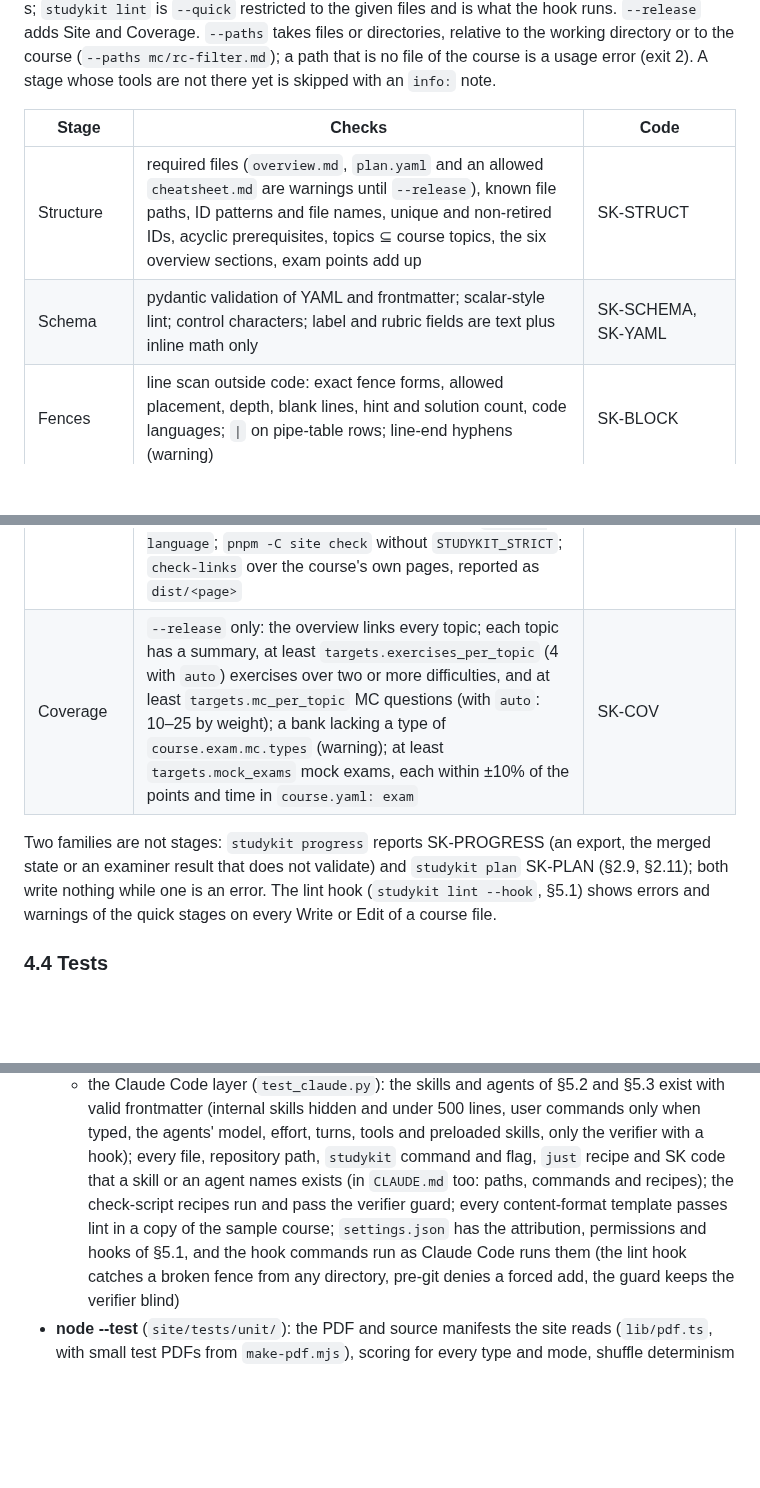
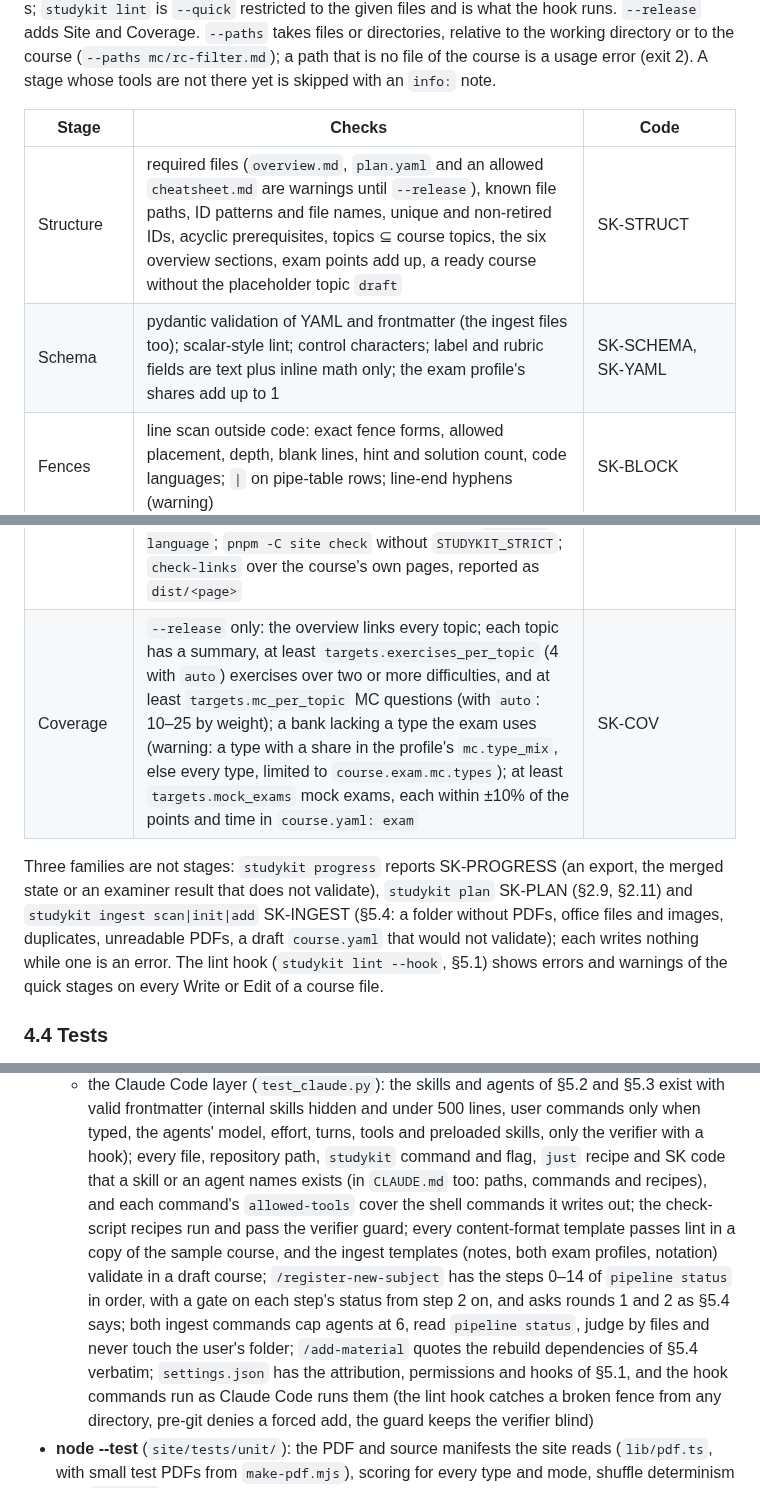
Before and after one commit to SemperParatusGithub/study-kit, a Markdown page: docs/architecture.md, 3 parts joined by grey strips. Drawn GitHub-style; blank space fills up the shorter version.

Commit message:
docs: describe validation and tests of the ingest files

```diff
--- a/docs/architecture.md
+++ b/docs/architecture.md
@@ -1456,8 +1456,8 @@ Every finding has the form `path:line:col SK-CODE message (fix: …)`. A code is
 
 | Stage | Checks | Code |
 |---|---|---|
-| Structure | required files (`overview.md`, `plan.yaml` and an allowed `cheatsheet.md` are warnings until `--release`), known file paths, ID patterns and file names, unique and non-retired IDs, acyclic prerequisites, topics ⊆ course topics, the six overview sections, exam points add up | SK-STRUCT |
-| Schema | pydantic validation of YAML and frontmatter; scalar-style lint; control characters; label and rubric fields are text plus inline math only | SK-SCHEMA, SK-YAML |
+| Structure | required files (`overview.md`, `plan.yaml` and an allowed `cheatsheet.md` are warnings until `--release`), known file paths, ID patterns and file names, unique and non-retired IDs, acyclic prerequisites, topics ⊆ course topics, the six overview sections, exam points add up, a ready course without the placeholder topic `draft` | SK-STRUCT |
+| Schema | pydantic validation of YAML and frontmatter (the ingest files too); scalar-style lint; control characters; label and rubric fields are text plus inline math only; the exam profile's shares add up to 1 | SK-SCHEMA, SK-YAML |
 | Fences | line scan outside code: exact fence forms, allowed placement, depth, blank lines, hint and solution count, code languages; `\|` on pipe-table rows; line-end hyphens (warning) | SK-BLOCK |
 | MC | option counts per type, `[x]` invariants, a `why` on every option, one explanation, `pin-last` rule, no "all of the above", no option letters, bank-bias warnings | SK-MCQ |
 | Math | denylist and environment allowlist; KaTeX strict via `check-math.mjs` (skipped with a note without `site/node_modules`); inline and display form; block markers; space commands between digits; hint-leak warning | SK-MATH |
@@ -1467,11 +1467,13 @@ Every finding has the form `path:line:col SK-CODE message (fix: …)`. A code is
 | Verification | reads the ledger (§2.10) and runs no checks (`studykit verify` does): a broken entry (SK-VER-LEDGER, error), a disputed item (SK-VER-DISPUTED, warning, error with `--release`), quarantined and stale items (SK-VER-QUARANTINED, SK-VER-STALE, warnings), and on a whole course (not with `--paths`) ledgers and check files of unknown ids (SK-VER-ORPHAN, warning; `<id>.<tag>.*` and `sum-*` are not orphans); with `--release` every unverified item (SK-VER-UNVERIFIED) and every numeric MC question without `checks/<id>.py` (SK-VER-CHECK), both warnings. The note counts verified, disputed, quarantined and stale items | SK-VER |
 | PDF | every full validate, not `--quick` or `lint`: builds the course's PDFs into `_build/pdf` as `studykit pdf` does, manifest included, but without building figures (the Figures stage did); cached, so only documents whose inputs changed rebuild; with `--paths` only the documents made from those files. Every document compiles with no Typst or pandoc warning, and the cheat sheet fits its limit; a filter finding in a document keeps its own code; the note reports how many PDFs are ready and the cheat sheet's pages and density. A Typst diagnostic is reported at the file and line of the course item (exercise, question, task, chapter) it points into, else at the file that defines the document, else `course.yaml`; an overflow at the cheat sheet's `max_pages`. Skipped with a note when PDF building is turned off (`Config.pdf`, for tests), pandoc or typst is missing, the course is outside the repository, or an earlier stage found errors | SK-PDF-COMPILE, SK-PDF-WARNING, SK-PDF-CHEATSHEET, SK-PDF-BUILD |
 | Site | `--release` only, for whole courses (not with `--paths`), and only when the stages above found no errors: strict `astro build` into a temporary `--outDir` with `STUDYKIT_COURSES_DIR` set to a temporary directory that holds one symlink to the course; Pagefind with `--force-language`; `pnpm -C site check` without `STUDYKIT_STRICT`; `check-links` over the course's own pages, reported as `dist/<page>` | SK-SITE |
-| Coverage | `--release` only: the overview links every topic; each topic has a summary, at least `targets.exercises_per_topic` (4 with `auto`) exercises over two or more difficulties, and at least `targets.mc_per_topic` MC questions (with `auto`: 10–25 by weight); a bank lacking a type of `course.exam.mc.types` (warning); at least `targets.mock_exams` mock exams, each within ±10% of the points and time in `course.yaml: exam` | SK-COV |
-
-Two families are not stages: `studykit progress` reports SK-PROGRESS (an export, the merged
-state or an examiner result that does not validate) and `studykit plan` SK-PLAN (§2.9,
-§2.11); both write nothing while one is an error. The lint hook (`studykit lint --hook`,
+| Coverage | `--release` only: the overview links every topic; each topic has a summary, at least `targets.exercises_per_topic` (4 with `auto`) exercises over two or more difficulties, and at least `targets.mc_per_topic` MC questions (with `auto`: 10–25 by weight); a bank lacking a type the exam uses (warning: a type with a share in the profile's `mc.type_mix`, else every type, limited to `course.exam.mc.types`); at least `targets.mock_exams` mock exams, each within ±10% of the points and time in `course.yaml: exam` | SK-COV |
+
+Three families are not stages: `studykit progress` reports SK-PROGRESS (an export, the merged
+state or an examiner result that does not validate), `studykit plan` SK-PLAN (§2.9,
+§2.11) and `studykit ingest scan|init|add` SK-INGEST (§5.4: a folder without PDFs, office
+files and images, duplicates, unreadable PDFs, a draft `course.yaml` that would not
+validate); each writes nothing while one is an error. The lint hook (`studykit lint --hook`,
 §5.1) shows errors and warnings of the quick stages on every Write or Edit of a course file.
 
 ### 4.4 Tests
@@ -1520,9 +1524,15 @@ state or an examiner result that does not validate) and `studykit plan` SK-PLAN
     when typed, the agents' model, effort, turns, tools and preloaded skills, only the
     verifier with a hook); every file, repository path, `studykit` command and flag, `just`
     recipe and SK code that a skill or an agent names exists (in `CLAUDE.md` too: paths,
-    commands and recipes); the check-script
+    commands and recipes), and each command's `allowed-tools` cover the shell commands it
+    writes out; the check-script
     recipes run and pass the verifier guard; every content-format template passes lint in a
-    copy of the sample course; `settings.json` has the attribution, permissions and hooks
+    copy of the sample course, and the ingest templates (notes, both exam profiles,
+    notation) validate in a draft course; `/register-new-subject` has the steps 0–14 of
+    `pipeline status` in order, with a gate on each step's status from step 2 on, and asks rounds 1 and 2 as §5.4
+    says; both ingest commands cap agents at 6, read `pipeline status`, judge by files and never
+    touch the user's folder; `/add-material` quotes the rebuild dependencies of §5.4
+    verbatim; `settings.json` has the attribution, permissions and hooks
     of §5.1, and the hook commands run as Claude Code runs them (the lint hook catches a
     broken fence from any directory, pre-git denies a forced add, the guard keeps the
     verifier blind)
```
Also changed, not shown: other parts of docs/architecture.md (+4 -2 lines).
